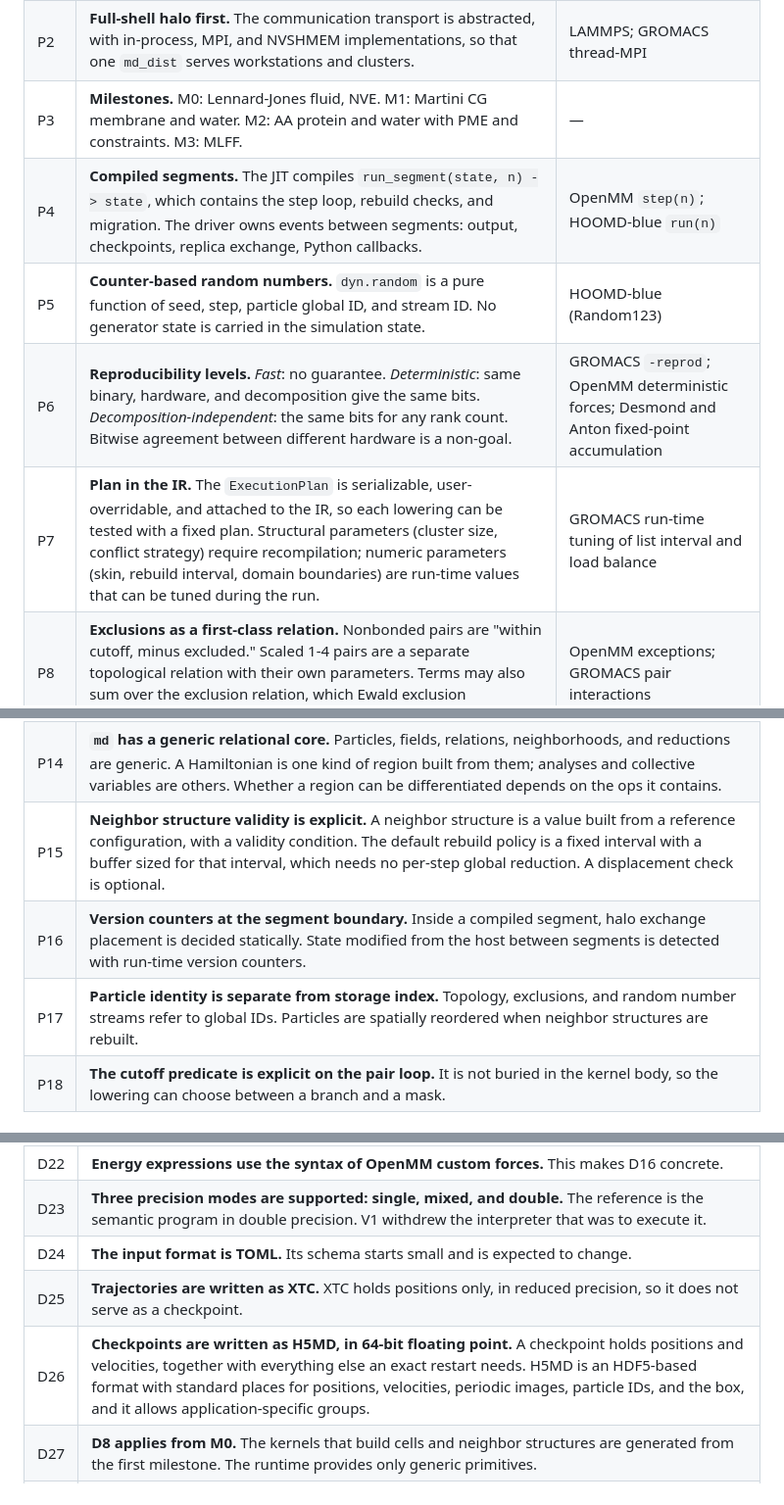
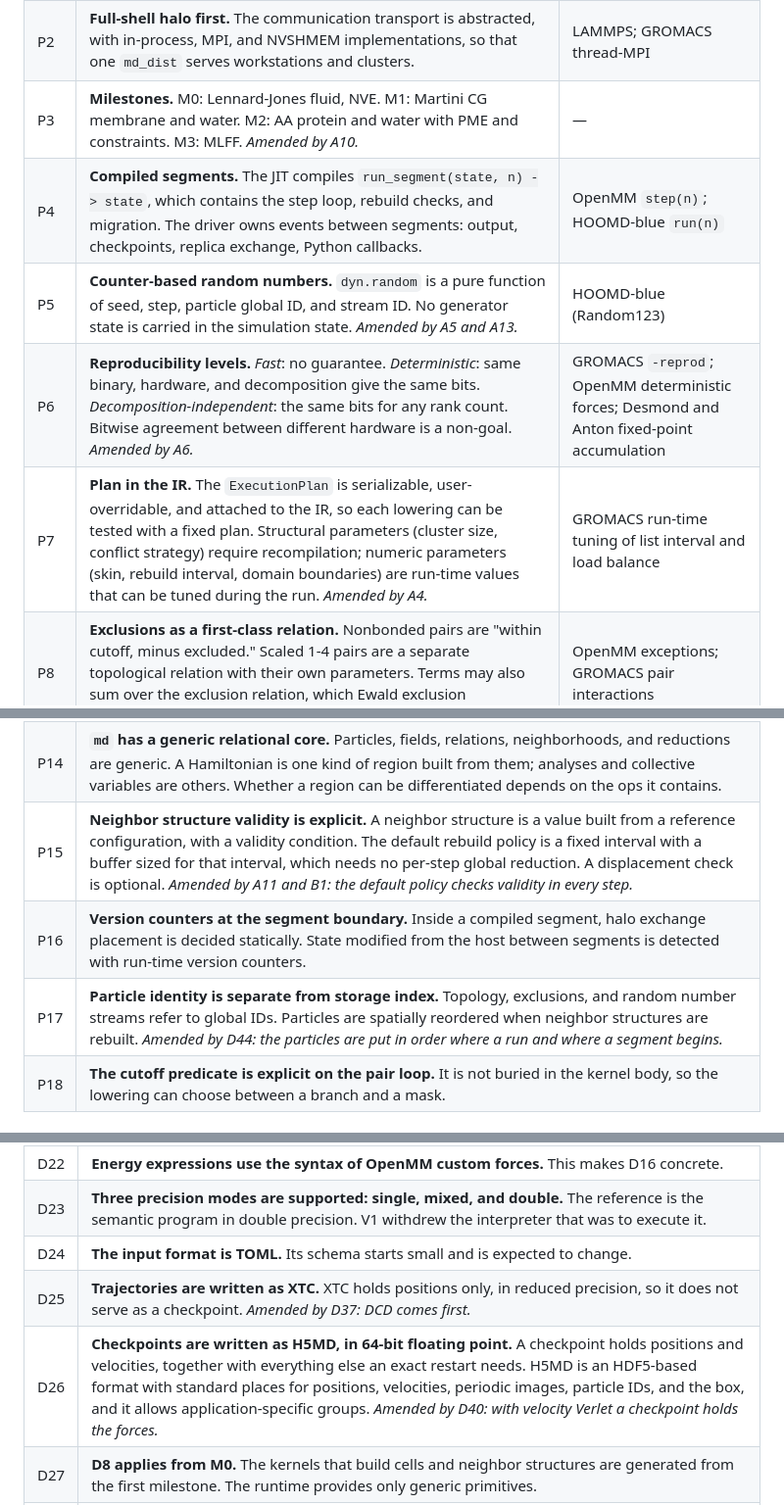
Before and after one commit to vv137/mdir, a Markdown page: docs/decisions.md, 3 parts joined by grey strips. Shown at 98% size. Drawn GitHub-style.

```diff
--- a/docs/decisions.md
+++ b/docs/decisions.md
@@ -242,11 +257,11 @@ other.
 |---|---|---|
 | P1 | **JIT binding times.** Structure is a compile-time constant: terms, functional forms, precision, target. Particle count, box, time step, temperature, and λ are run-time values. Force-field parameter tables may be made constant per parameter, opt-in. Compile once, distribute to all ranks, and cache by a hash of IR and target. | OpenMM kernel cache |
 | P2 | **Full-shell halo first.** The communication transport is abstracted, with in-process, MPI, and NVSHMEM implementations, so that one `md_dist` serves workstations and clusters. | LAMMPS; GROMACS thread-MPI |
-| P3 | **Milestones.** M0: Lennard-Jones fluid, NVE. M1: Martini CG membrane and water. M2: AA protein and water with PME and constraints. M3: MLFF. | — |
+| P3 | **Milestones.** M0: Lennard-Jones fluid, NVE. M1: Martini CG membrane and water. M2: AA protein and water with PME and constraints. M3: MLFF. *Amended by A10.* | — |
 | P4 | **Compiled segments.** The JIT compiles `run_segment(state, n) -> state`, which contains the step loop, rebuild checks, and migration. The driver owns events between segments: output, checkpoints, replica exchange, Python callbacks. | OpenMM `step(n)`; HOOMD-blue `run(n)` |
-| P5 | **Counter-based random numbers.** `dyn.random` is a pure function of seed, step, particle global ID, and stream ID. No generator state is carried in the simulation state. | HOOMD-blue (Random123) |
-| P6 | **Reproducibility levels.** *Fast*: no guarantee. *Deterministic*: same binary, hardware, and decomposition give the same bits. *Decomposition-independent*: the same bits for any rank count. Bitwise agreement between different hardware is a non-goal. | GROMACS `-reprod`; OpenMM deterministic forces; Desmond and Anton fixed-point accumulation |
-| P7 | **Plan in the IR.** The `ExecutionPlan` is serializable, user-overridable, and attached to the IR, so each lowering can be tested with a fixed plan. Structural parameters (cluster size, conflict strategy) require recompilation; numeric parameters (skin, rebuild interval, domain boundaries) are run-time values that can be tuned during the run. | GROMACS run-time tuning of list interval and load balance |
+| P5 | **Counter-based random numbers.** `dyn.random` is a pure function of seed, step, particle global ID, and stream ID. No generator state is carried in the simulation state. *Amended by A5 and A13.* | HOOMD-blue (Random123) |
+| P6 | **Reproducibility levels.** *Fast*: no guarantee. *Deterministic*: same binary, hardware, and decomposition give the same bits. *Decomposition-independent*: the same bits for any rank count. Bitwise agreement between different hardware is a non-goal. *Amended by A6.* | GROMACS `-reprod`; OpenMM deterministic forces; Desmond and Anton fixed-point accumulation |
+| P7 | **Plan in the IR.** The `ExecutionPlan` is serializable, user-overridable, and attached to the IR, so each lowering can be tested with a fixed plan. Structural parameters (cluster size, conflict strategy) require recompilation; numeric parameters (skin, rebuild interval, domain boundaries) are run-time values that can be tuned during the run. *Amended by A4.* | GROMACS run-time tuning of list interval and load balance |
 | P8 | **Exclusions as a first-class relation.** Nonbonded pairs are "within cutoff, minus excluded." Scaled 1-4 pairs are a separate topological relation with their own parameters. Terms may also sum over the exclusion relation, which Ewald exclusion corrections require. | OpenMM exceptions; GROMACS pair interactions |
 | P9 | **Runtime primitives versus generated predicates.** Refinement of D8: generic parallel primitives (sort, scan, compaction) live in the runtime. MD-specific predicates and kernels (distance tests, exclusion filters, type-pair cutoffs) are generated. | — |
 | P10 | **Trusted sampling metadata.** Refinement of D6: library-provided thermostat and barostat kinds carry metadata stating whether they preserve the target distribution. The verifier warns, for example, when replica exchange is combined with a thermostat that does not. | — |
@@ -260,9 +275,9 @@ P11 to P18 follow from the review of PPMD (Saunders et al. 2018). See
 | P12 | **Layer boundary wording.** `md`: what is computed. `md_exec`: over which set, with which access pattern. Back end: how. |
 | P13 | **Baseline pair execution.** Pair terms are executed over directed pairs, writing only to the central particle. This removes scatter races, atomics, and reverse accumulation from the first back ends. Half-list execution is added later as a planner optimization. Scope: two-body terms only. Bonded terms (M1) require a scatter strategy and MLFF (M3) requires reverse accumulation, so both remain in the architecture. |
 | P14 | **`md` has a generic relational core.** Particles, fields, relations, neighborhoods, and reductions are generic. A Hamiltonian is one kind of region built from them; analyses and collective variables are others. Whether a region can be differentiated depends on the ops it contains. |
-| P15 | **Neighbor structure validity is explicit.** A neighbor structure is a value built from a reference configuration, with a validity condition. The default rebuild policy is a fixed interval with a buffer sized for that interval, which needs no per-step global reduction. A displacement check is optional. |
+| P15 | **Neighbor structure validity is explicit.** A neighbor structure is a value built from a reference configuration, with a validity condition. The default rebuild policy is a fixed interval with a buffer sized for that interval, which needs no per-step global reduction. A displacement check is optional. *Amended by A11 and B1: the default policy checks validity in every step.* |
 | P16 | **Version counters at the segment boundary.** Inside a compiled segment, halo exchange placement is decided statically. State modified from the host between segments is detected with run-time version counters. |
-| P17 | **Particle identity is separate from storage index.** Topology, exclusions, and random number streams refer to global IDs. Particles are spatially reordered when neighbor structures are rebuilt. |
+| P17 | **Particle identity is separate from storage index.** Topology, exclusions, and random number streams refer to global IDs. Particles are spatially reordered when neighbor structures are rebuilt. *Amended by D44: the particles are put in order where a run and where a segment begins.* |
 | P18 | **The cutoff predicate is explicit on the pair loop.** It is not buried in the kernel body, so the lowering can choose between a branch and a mask. |
 
 ## 4. Resolved questions
@@ -285,8 +300,8 @@ P11 to P18 follow from the review of PPMD (Saunders et al. 2018). See
 | D22 | **Energy expressions use the syntax of OpenMM custom forces.** This makes D16 concrete. |
 | D23 | **Three precision modes are supported: single, mixed, and double.** The reference is the semantic program in double precision. V1 withdrew the interpreter that was to execute it. |
 | D24 | **The input format is TOML.** Its schema starts small and is expected to change. |
-| D25 | **Trajectories are written as XTC.** XTC holds positions only, in reduced precision, so it does not serve as a checkpoint. |
-| D26 | **Checkpoints are written as H5MD, in 64-bit floating point.** A checkpoint holds positions and velocities, together with everything else an exact restart needs. H5MD is an HDF5-based format with standard places for positions, velocities, periodic images, particle IDs, and the box, and it allows application-specific groups. |
+| D25 | **Trajectories are written as XTC.** XTC holds positions only, in reduced precision, so it does not serve as a checkpoint. *Amended by D37: DCD comes first.* |
+| D26 | **Checkpoints are written as H5MD, in 64-bit floating point.** A checkpoint holds positions and velocities, together with everything else an exact restart needs. H5MD is an HDF5-based format with standard places for positions, velocities, periodic images, particle IDs, and the box, and it allows application-specific groups. *Amended by D40: with velocity Verlet a checkpoint holds the forces.* |
 | D27 | **D8 applies from M0.** The kernels that build cells and neighbor structures are generated from the first milestone. The runtime provides only generic primitives. |
 | D28 | **CPU threading uses OpenMP in M0.** Threading is a structural plan parameter with the values `openmp` and `none`. With `none`, loops are lowered sequentially and the OpenMP runtime is not loaded. |
 | D29 | **The neighbor structure of M0 is the neighbor matrix.** |
```
Also changed, not shown: other parts of docs/decisions.md (+23 -3 lines), docs/architecture.md (+29 -9 lines).
